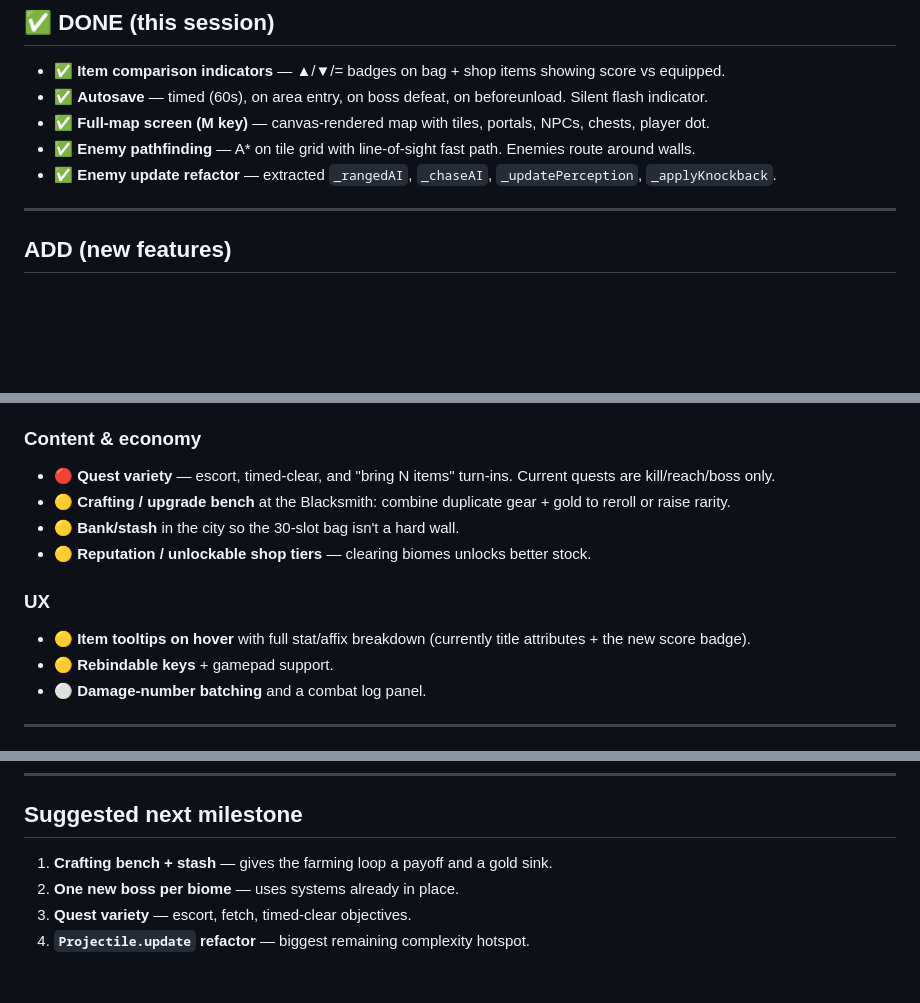
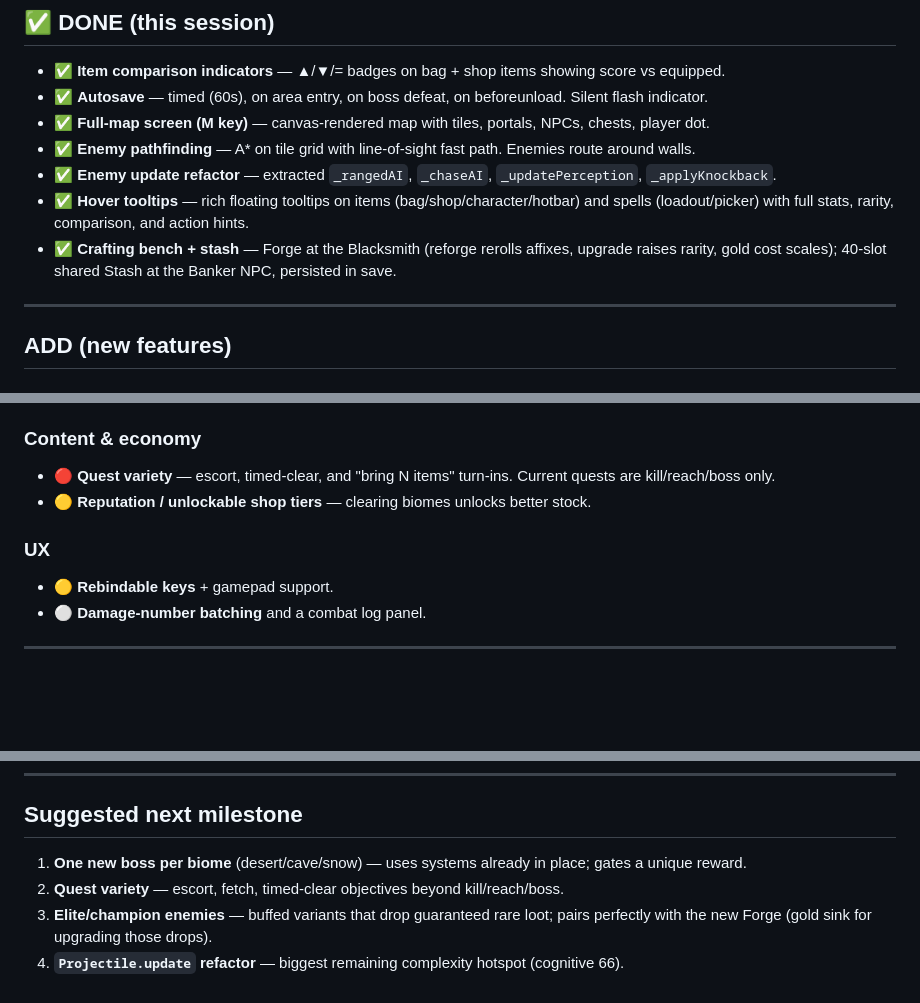
Before and after one commit to Shobre/aetheria-game, a Markdown page: FUTURE_PLAN.md, 3 parts joined by grey strips. Drawn GitHub-style; blank space fills up the shorter version.

Commit message:
Update FUTURE_PLAN: mark tooltips + crafting/stash done, refresh roadmap

```diff
--- a/FUTURE_PLAN.md
+++ b/FUTURE_PLAN.md
@@ -14,6 +14,8 @@ Status legend: 🔴 high impact · 🟡 medium · ⚪ polish/nice-to-have
 - ✅ **Full-map screen (M key)** — canvas-rendered map with tiles, portals, NPCs, chests, player dot.
 - ✅ **Enemy pathfinding** — A* on tile grid with line-of-sight fast path. Enemies route around walls.
 - ✅ **Enemy update refactor** — extracted `_rangedAI`, `_chaseAI`, `_updatePerception`, `_applyKnockback`.
+- ✅ **Hover tooltips** — rich floating tooltips on items (bag/shop/character/hotbar) and spells (loadout/picker) with full stats, rarity, comparison, and action hints.
+- ✅ **Crafting bench + stash** — Forge at the Blacksmith (reforge rerolls affixes, upgrade raises rarity, gold cost scales); 40-slot shared Stash at the Banker NPC, persisted in save.
 
 ---
 
@@ -29,12 +31,9 @@ Status legend: 🔴 high impact · 🟡 medium · ⚪ polish/nice-to-have
 
 ### Content & economy
 - 🔴 **Quest variety** — escort, timed-clear, and "bring N items" turn-ins. Current quests are kill/reach/boss only.
-- 🟡 **Crafting / upgrade bench** at the Blacksmith: combine duplicate gear + gold to reroll or raise rarity.
-- 🟡 **Bank/stash** in the city so the 30-slot bag isn't a hard wall.
 - 🟡 **Reputation / unlockable shop tiers** — clearing biomes unlocks better stock.
 
 ### UX
-- 🟡 **Item tooltips on hover** with full stat/affix breakdown (currently title attributes + the new score badge).
 - 🟡 **Rebindable keys** + gamepad support.
 - ⚪ **Damage-number batching** and a combat log panel.
 
@@ -71,7 +70,7 @@ Status legend: 🔴 high impact · 🟡 medium · ⚪ polish/nice-to-have
 
 ## Suggested next milestone
 
-1. **Crafting bench + stash** — gives the farming loop a payoff and a gold sink.
-2. **One new boss per biome** — uses systems already in place.
-3. **Quest variety** — escort, fetch, timed-clear objectives.
-4. **`Projectile.update` refactor** — biggest remaining complexity hotspot.
+1. **One new boss per biome** (desert/cave/snow) — uses systems already in place; gates a unique reward.
+2. **Quest variety** — escort, fetch, timed-clear objectives beyond kill/reach/boss.
+3. **Elite/champion enemies** — buffed variants that drop guaranteed rare loot; pairs perfectly with the new Forge (gold sink for upgrading those drops).
+4. **`Projectile.update` refactor** — biggest remaining complexity hotspot (cognitive 66).
```
